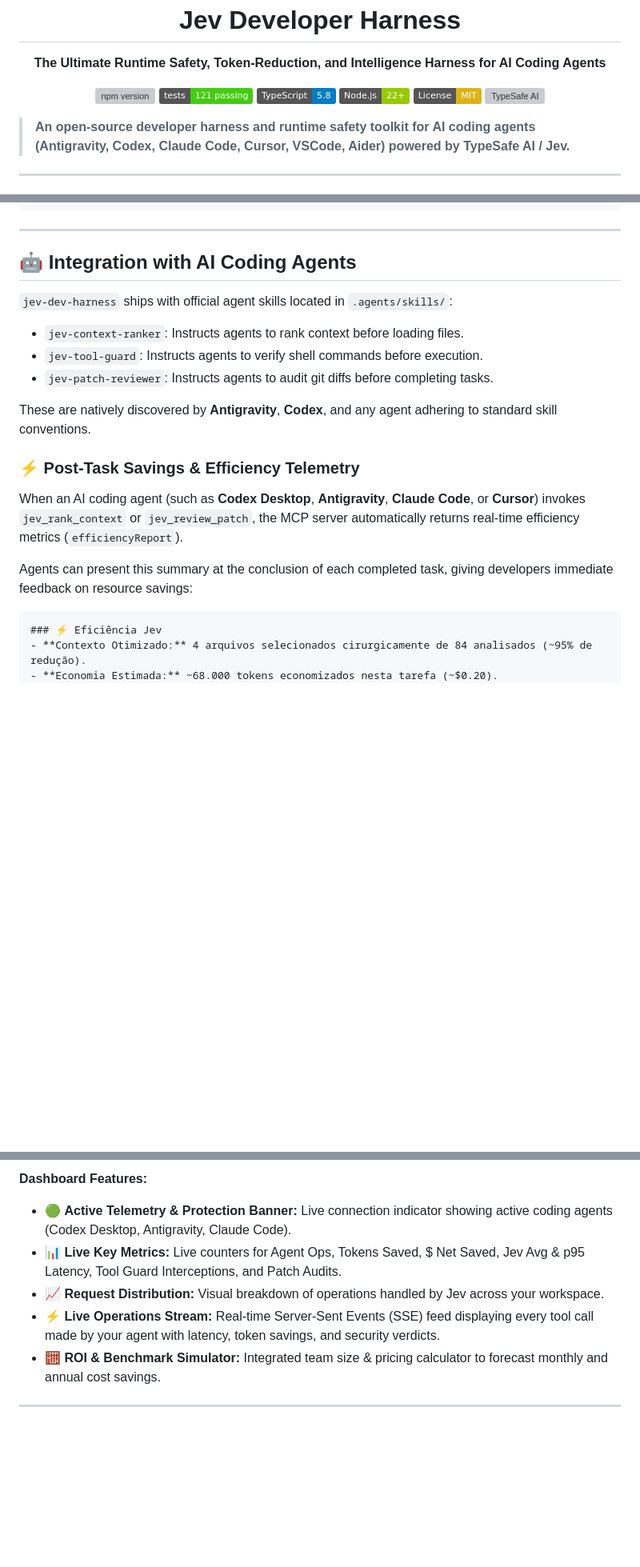
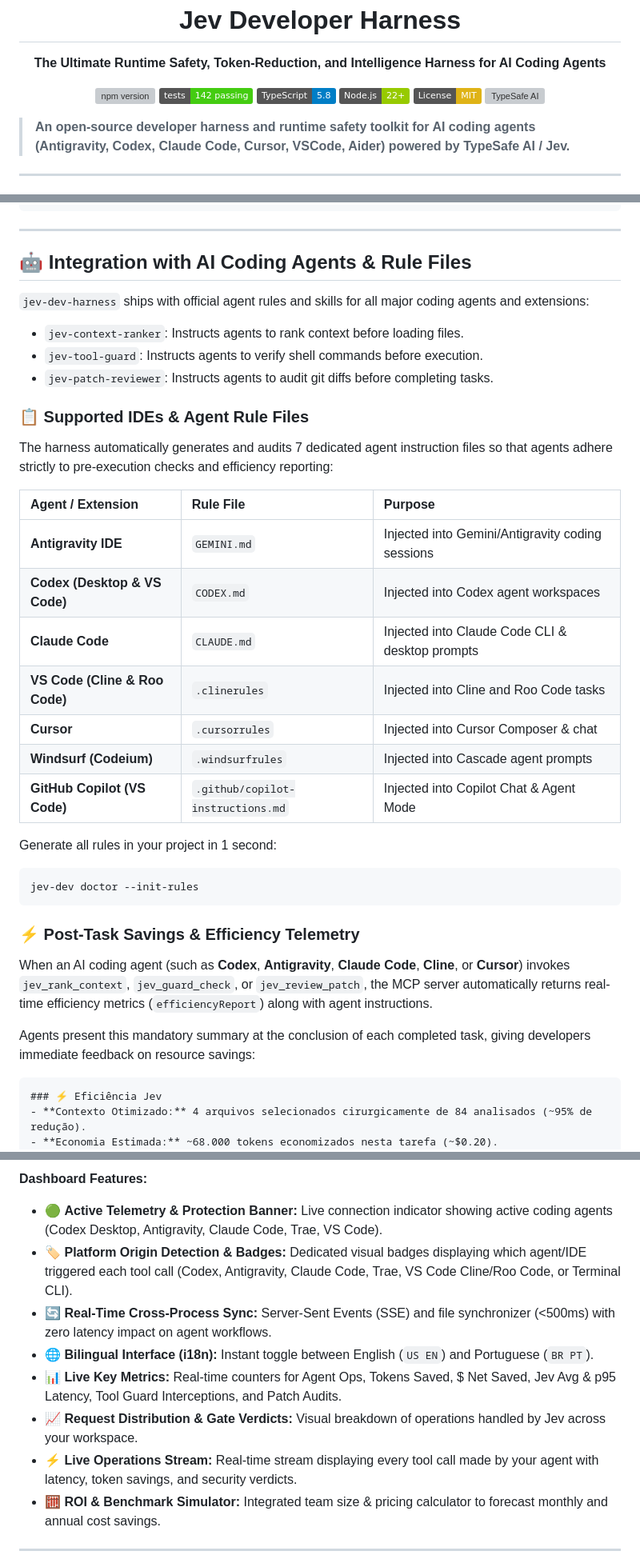
Before and after one commit to celolopes/jev-dev-harness, a Markdown page: README.md, 3 parts joined by grey strips. Shown: that part at 80% size. GitHub-like rendering; badges without logos; blank space fills up the shorter version; grey boxes are pictures that could not be loaded.

````diff
--- a/README.md
+++ b/README.md
@@ -10,7 +10,7 @@
 
 <p align="center">
   <a href="https://www.npmjs.com/package/jev-dev-harness"><img src="https://img.shields.io/npm/v/jev-dev-harness.svg?color=cb3837" alt="npm version" /></a>
-  <img src="https://img.shields.io/badge/tests-121%20passing-brightgreen.svg" alt="Tests" />
+  <img src="https://img.shields.io/badge/tests-142%20passing-brightgreen.svg" alt="Tests" />
   <img src="https://img.shields.io/badge/TypeScript-5.8-blue.svg" alt="TypeScript" />
   <img src="https://img.shields.io/badge/Node.js-22+-green.svg" alt="Node" />
   <a href="LICENSE"><img src="https://img.shields.io/badge/License-MIT-yellow.svg" alt="License: MIT" /></a>
@@ -484,20 +486,37 @@ Add to `~/.gemini/antigravity/mcp_config.json`:
 
 ---
 
-## 🤖 Integration with AI Coding Agents
+## 🤖 Integration with AI Coding Agents & Rule Files
 
-`jev-dev-harness` ships with official agent skills located in `.agents/skills/`:
+`jev-dev-harness` ships with official agent rules and skills for all major coding agents and extensions:
+
 * `jev-context-ranker`: Instructs agents to rank context before loading files.
 * `jev-tool-guard`: Instructs agents to verify shell commands before execution.
 * `jev-patch-reviewer`: Instructs agents to audit git diffs before completing tasks.
 
-These are natively discovered by **Antigravity**, **Codex**, and any agent adhering to standard skill conventions.
+### 📋 Supported IDEs & Agent Rule Files
+The harness automatically generates and audits 7 dedicated agent instruction files so that agents adhere strictly to pre-execution checks and efficiency reporting:
+
+| Agent / Extension | Rule File | Purpose |
+| :--- | :--- | :--- |
+| **Antigravity IDE** | `GEMINI.md` | Injected into Gemini/Antigravity coding sessions |
+| **Codex (Desktop & VS Code)** | `CODEX.md` | Injected into Codex agent workspaces |
+| **Claude Code** | `CLAUDE.md` | Injected into Claude Code CLI & desktop prompts |
+| **VS Code (Cline & Roo Code)** | `.clinerules` | Injected into Cline and Roo Code tasks |
+| **Cursor** | `.cursorrules` | Injected into Cursor Composer & chat |
+| **Windsurf (Codeium)** | `.windsurfrules` | Injected into Cascade agent prompts |
+| **GitHub Copilot (VS Code)** | `.github/copilot-instructions.md` | Injected into Copilot Chat & Agent Mode |
+
+Generate all rules in your project in 1 second:
+```bash
+jev-dev doctor --init-rules
+```
 
 ### ⚡ Post-Task Savings & Efficiency Telemetry
 
-When an AI coding agent (such as **Codex Desktop**, **Antigravity**, **Claude Code**, or **Cursor**) invokes `jev_rank_context` or `jev_review_patch`, the MCP server automatically returns real-time efficiency metrics (`efficiencyReport`).
+When an AI coding agent (such as **Codex**, **Antigravity**, **Claude Code**, **Cline**, or **Cursor**) invokes `jev_rank_context`, `jev_guard_check`, or `jev_review_patch`, the MCP server automatically returns real-time efficiency metrics (`efficiencyReport`) along with agent instructions.
 
-Agents can present this summary at the conclusion of each completed task, giving developers immediate feedback on resource savings:
+Agents present this mandatory summary at the conclusion of each completed task, giving developers immediate feedback on resource savings:
 
 ```markdown
 ### ⚡ Eficiência Jev
@@ -526,8 +549,11 @@ npx -y jev-dev dashboard --json
 **Dashboard Features:**
-* 🟢 **Active Telemetry & Protection Banner:** Live connection indicator showing active coding agents (Codex Desktop, Antigravity, Claude Code).
-* 📊 **Live Key Metrics:** Live counters for Agent Ops, Tokens Saved, $ Net Saved, Jev Avg & p95 Latency, Tool Guard Interceptions, and Patch Audits.
-* 📈 **Request Distribution:** Visual breakdown of operations handled by Jev across your workspace.
-* ⚡ **Live Operations Stream:** Real-time Server-Sent Events (SSE) feed displaying every tool call made by your agent with latency, token savings, and security verdicts.
+* 🟢 **Active Telemetry & Protection Banner:** Live connection indicator showing active coding agents (Codex Desktop, Antigravity, Claude Code, Trae, VS Code).
+* 🏷️ **Platform Origin Detection & Badges:** Dedicated visual badges displaying which agent/IDE triggered each tool call (Codex, Antigravity, Claude Code, Trae, VS Code Cline/Roo Code, or Terminal CLI).
+* 🔄 **Real-Time Cross-Process Sync:** Server-Sent Events (SSE) and file synchronizer (<500ms) with zero latency impact on agent workflows.
+* 🌐 **Bilingual Interface (i18n):** Instant toggle between English (`US EN`) and Portuguese (`BR PT`).
+* 📊 **Live Key Metrics:** Real-time counters for Agent Ops, Tokens Saved, $ Net Saved, Jev Avg & p95 Latency, Tool Guard Interceptions, and Patch Audits.
+* 📈 **Request Distribution & Gate Verdicts:** Visual breakdown of operations handled by Jev across your workspace.
+* ⚡ **Live Operations Stream:** Real-time stream displaying every tool call made by your agent with latency, token savings, and security verdicts.
 * 🧮 **ROI & Benchmark Simulator:** Integrated team size & pricing calculator to forecast monthly and annual cost savings.
 
 ---
````
Also changed, not shown: other parts of README.md (+23 -17 lines), docs/images/dashboard-preview.png, docs/images/dashboard-roi-preview.png (added), 1 other file.
